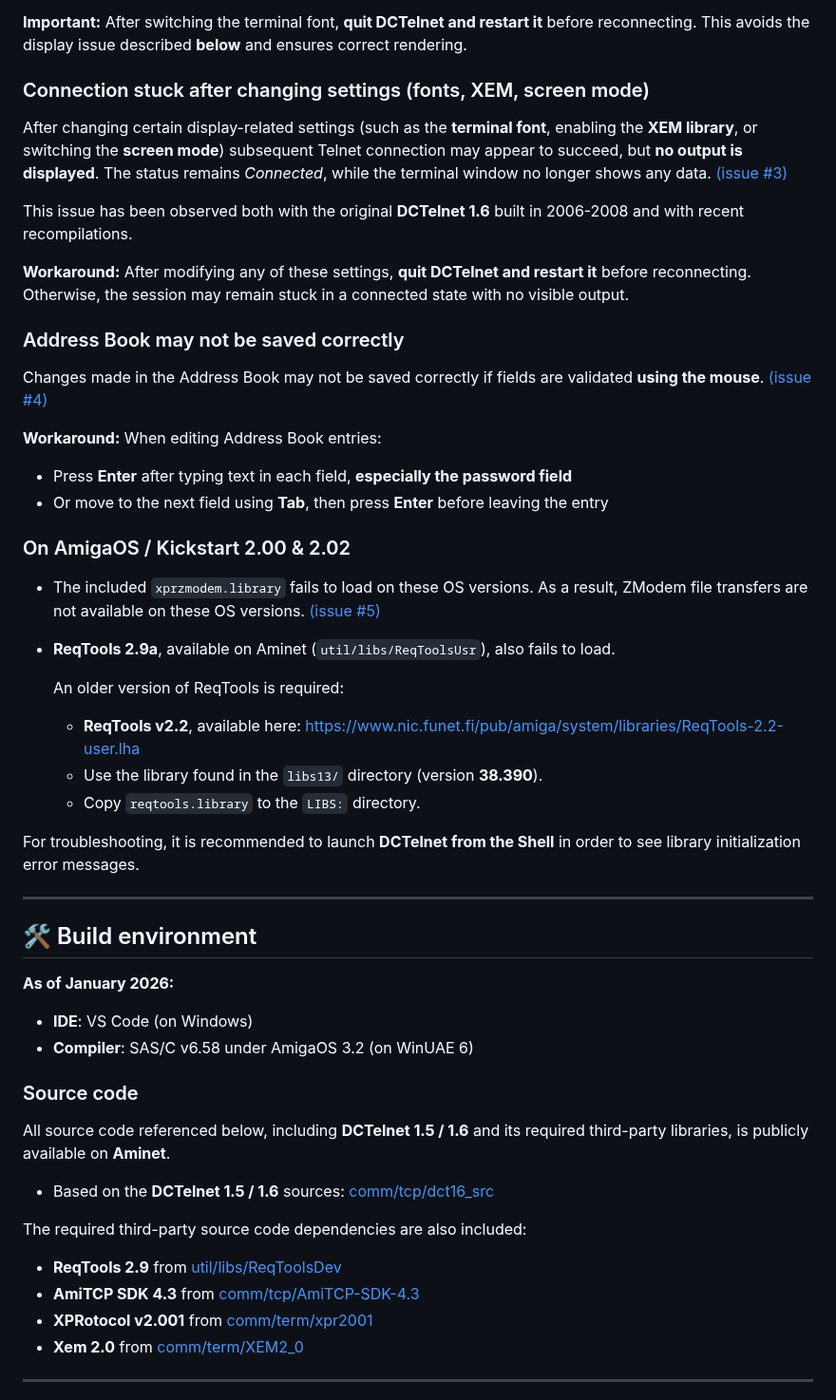
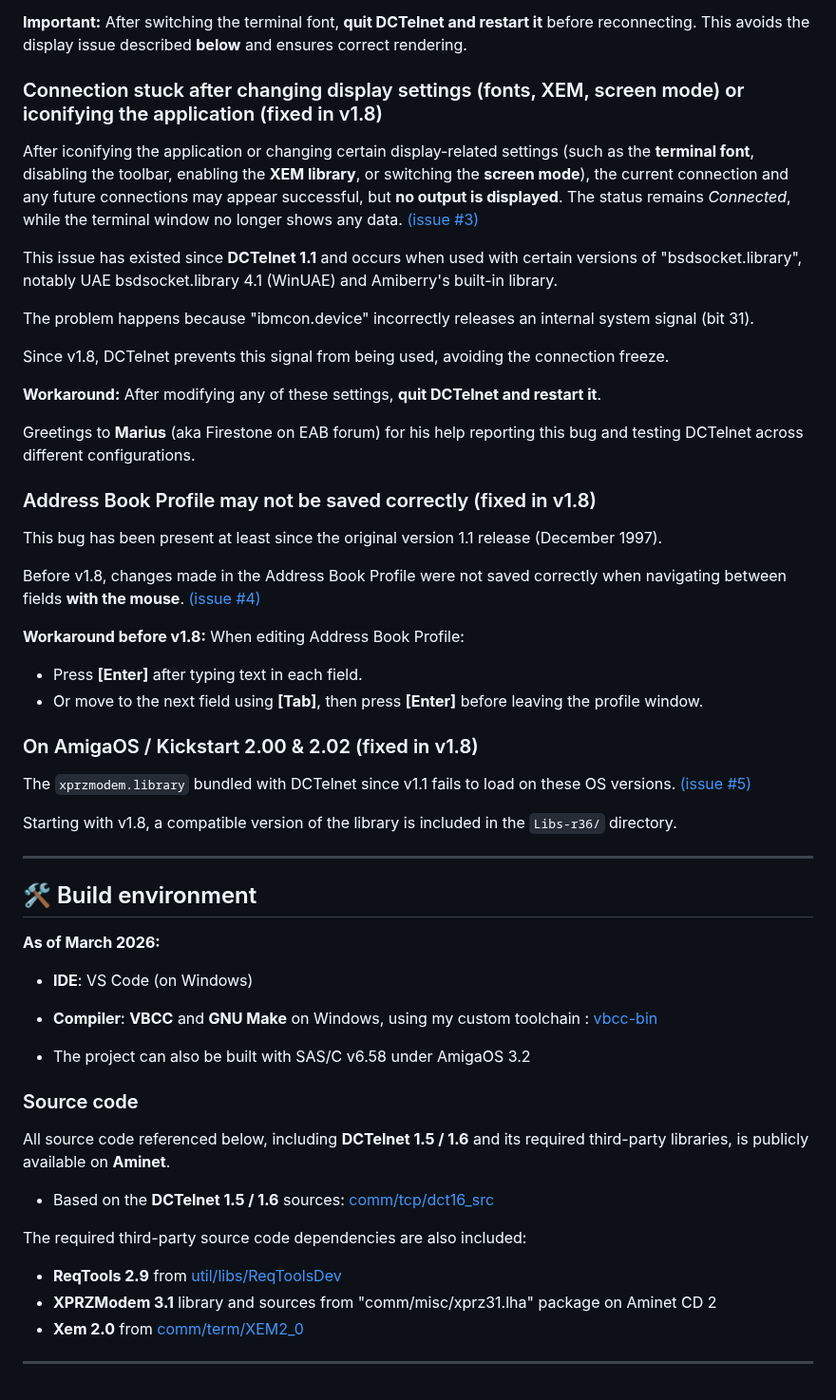
Before and after one commit to bruno-frederic/dctelnet, a Markdown page: README.md, the part around one of its changes. Shown at 95% size. GitHub-like rendering.

```diff
--- a/README.md
+++ b/README.md
@@ -108,49 +121,56 @@ On **Amiga-based BBSes**, graphics are often designed for the classic **Topaz**
 After switching the terminal font, **quit DCTelnet and restart it** before reconnecting. This avoids the display issue described **below** and ensures correct rendering.
 
 
-### Connection stuck after changing settings (fonts, XEM, screen mode)
+### Connection stuck after changing display settings (fonts, XEM, screen mode) or iconifying the application (fixed in v1.8)
 
-After changing certain display-related settings (such as the **terminal font**, enabling the **XEM library**, or switching the **screen mode**) subsequent Telnet connection may appear to succeed, but **no output is displayed**. The status remains *Connected*, while the terminal window no longer shows any data.  [(issue #3)](https://github.com/bruno-frederic/dctelnet/issues/3)
 
-This issue has been observed both with the original **DCTelnet 1.6** built in 2006-2008 and with recent recompilations.
+After iconifying the application or changing certain display-related settings (such as the **terminal font**, disabling the toolbar, enabling the **XEM library**, or switching the **screen mode**), the current connection and any future connections may appear successful, but **no output is displayed**. The status remains *Connected*, while the terminal window no longer shows any data. [(issue #3)](https://github.com/bruno-frederic/dctelnet/issues/3)
+
+This issue has existed since **DCTelnet 1.1** and occurs when used with certain
+versions of "bsdsocket.library", notably UAE bsdsocket.library 4.1 (WinUAE)
+and Amiberry's built-in library.
+
+The problem happens because "ibmcon.device" incorrectly releases an internal
+system signal (bit 31).
+
+Since v1.8, DCTelnet prevents this signal from being used, avoiding the
+connection freeze.
 
 **Workaround:**
-After modifying any of these settings, **quit DCTelnet and restart it** before reconnecting. Otherwise, the session may remain stuck in a connected state with no visible output.
+After modifying any of these settings, **quit DCTelnet and restart it**.
+
+Greetings to **Marius** (aka Firestone on EAB forum) for his help reporting
+this bug and testing DCTelnet across different configurations.
+
+### Address Book Profile may not be saved correctly (fixed in v1.8)
+
+This bug has been present at least since the original version 1.1 release (December 1997).
+
+Before v1.8, changes made in the Address Book Profile were not saved
+correctly when navigating between fields **with the mouse**. [(issue #4)](https://github.com/bruno-frederic/dctelnet/issues/4)
+
+**Workaround before v1.8:** When editing Address Book Profile:
+- Press **[Enter]** after typing text in each field.
+- Or move to the next field using **[Tab]**, then press **[Enter]** before leaving the profile window.
 
 
-### Address Book may not be saved correctly
+### On AmigaOS / Kickstart 2.00 & 2.02 (fixed in v1.8)
 
-Changes made in the Address Book may not be saved correctly if fields are validated **using the mouse**. [(issue #4)](https://github.com/bruno-frederic/dctelnet/issues/4)
+The `xprzmodem.library` bundled with DCTelnet since v1.1 fails to load on these OS versions. [(issue #5)](https://github.com/bruno-frederic/dctelnet/issues/5)
 
-**Workaround:**
-When editing Address Book entries:
-
-- Press **Enter** after typing text in each field, **especially the password field**
-- Or move to the next field using **Tab**, then press **Enter** before leaving the entry
-
-### On AmigaOS / Kickstart 2.00 & 2.02
-
-- The included `xprzmodem.library` fails to load on these OS versions.
-  As a result, ZModem file transfers are not available on these OS versions.
-  [(issue #5)](https://github.com/bruno-frederic/dctelnet/issues/5)
-- **ReqTools 2.9a**, available on Aminet (`util/libs/ReqToolsUsr`), also fails to load.
-
-  An older version of ReqTools is required:
-  - **ReqTools v2.2**, available here:
-    https://www.nic.funet.fi/pub/amiga/system/libraries/ReqTools-2.2-user.lha
-  - Use the library found in the `libs13/` directory (version **38.390**).
-  - Copy `reqtools.library` to the `LIBS:` directory.
-
-For troubleshooting, it is recommended to launch **DCTelnet from the Shell** in order to see library initialization error messages.
+Starting with v1.8, a compatible version of the library is included in the `Libs-r36/` directory.
 
 ---
 
 ## 🛠️ Build environment
 
-**As of January 2026:**
+**As of March 2026:**
 
 - **IDE**: VS Code (on Windows)
-- **Compiler**: SAS/C v6.58 under AmigaOS 3.2 (on WinUAE 6)
+- **Compiler**: **VBCC** and **GNU Make** on Windows, using my custom toolchain :
+  [vbcc-bin](https://github.com/bruno-frederic/vbcc-bin/tree/Bruno_toolchain)
+
+- The project can also be built with SAS/C v6.58 under AmigaOS 3.2
 
 ### Source code
 
@@ -163,8 +183,7 @@ required third-party libraries, is publicly available on **Aminet**.
 The required third-party source code dependencies are also included:
 
 - **ReqTools 2.9** from [util/libs/ReqToolsDev](https://aminet.net/package/util/libs/ReqToolsDev)
-- **AmiTCP SDK 4.3** from [comm/tcp/AmiTCP-SDK-4.3](https://aminet.net/package/comm/tcp/AmiTCP-SDK-4.3)
-- **XPRotocol v2.001** from [comm/term/xpr2001](https://aminet.net/package/comm/term/xpr2001)
+- **XPRZModem 3.1** library and sources from "comm/misc/xprz31.lha" package on Aminet CD 2
 - **Xem 2.0** from [comm/term/XEM2_0](https://aminet.net/package/comm/term/XEM2_0)
 
 ---
```
Also changed, not shown: other parts of README.md (+24 -11 lines), assets/screenshot.png, 3 other files.
